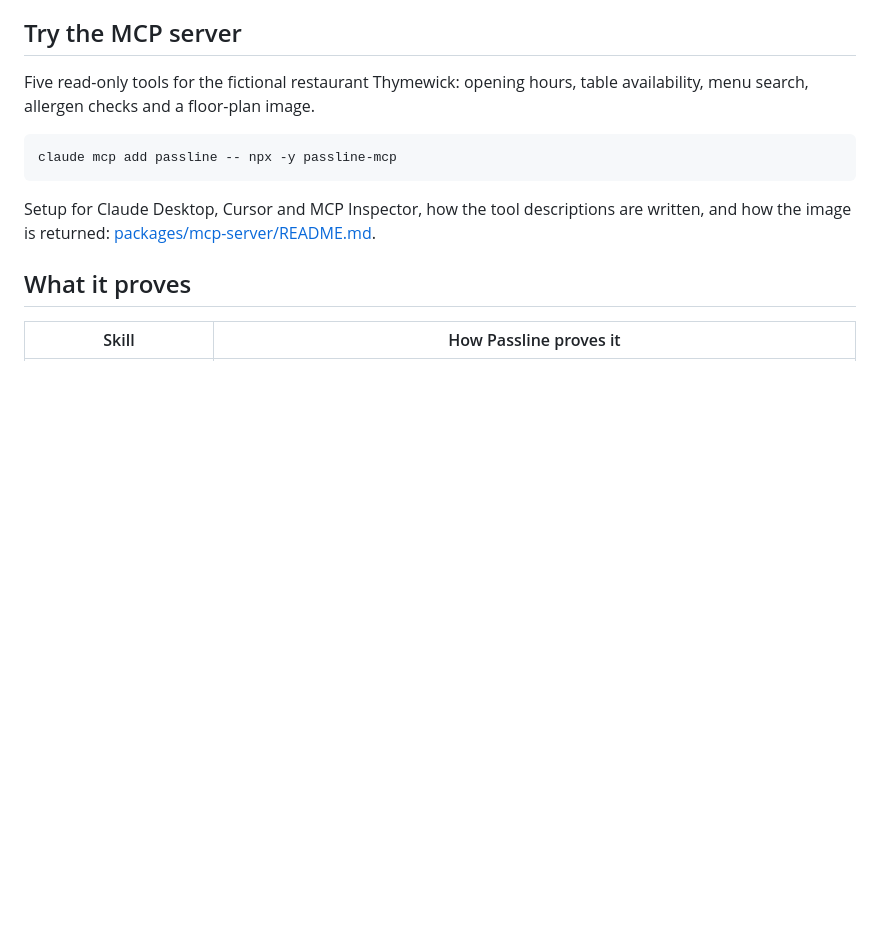
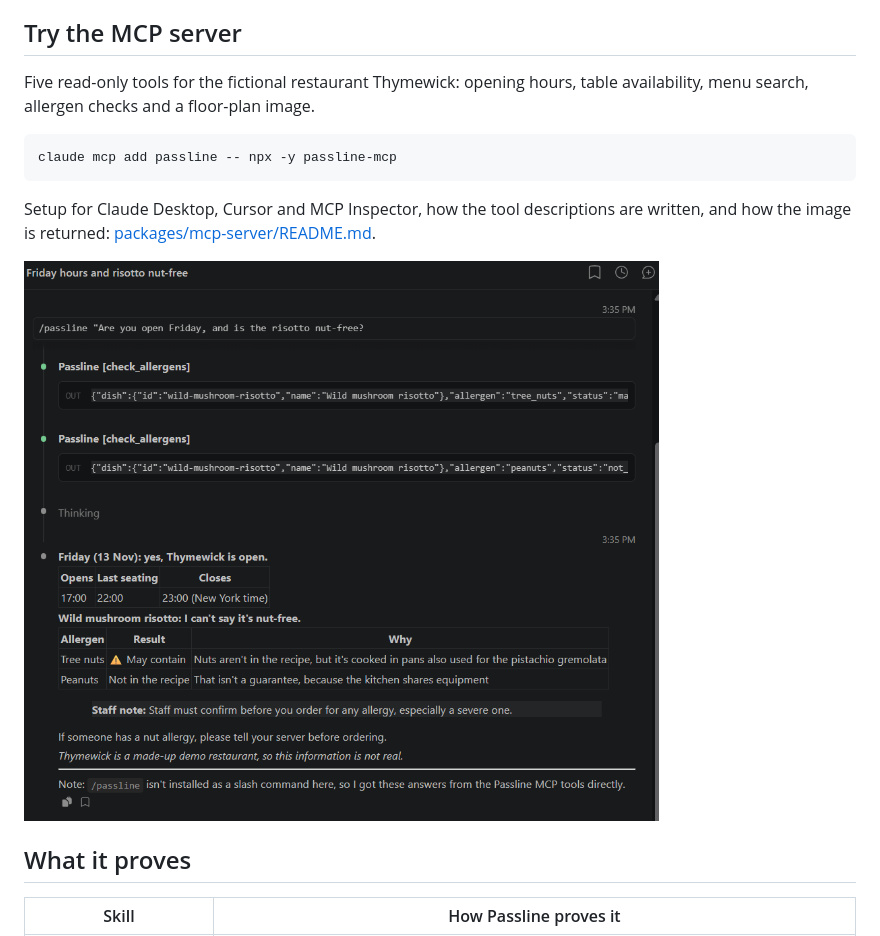
Before and after one commit to Amir1887/passline, a Markdown page: README.md, the part around the change. GitHub-like rendering; pictures changed too: docs/images/claude-code-passline.png (added); blank space fills up the shorter version.

````diff
--- a/README.md
+++ b/README.md
@@ -16,6 +16,8 @@ claude mcp add passline -- npx -y passline-mcp
 ```
 
 Setup for Claude Desktop, Cursor and MCP Inspector, how the tool descriptions are written, and how the image is returned: [packages/mcp-server/README.md](packages/mcp-server/README.md).
+
+<img src="docs/images/claude-code-passline.png" alt="Claude Code using the Passline MCP tools: Friday hours, and the risotto may contain tree nuts with a staff note" width="640">
 
 ## What it proves
 
````
Also changed, not shown: packages/mcp-server/README.md (+3 -1 lines).
